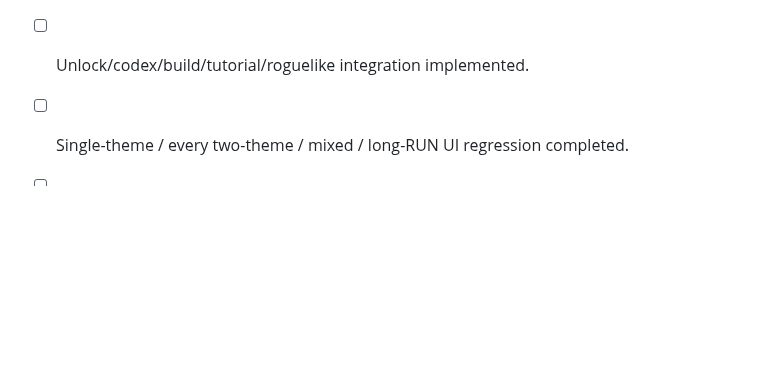
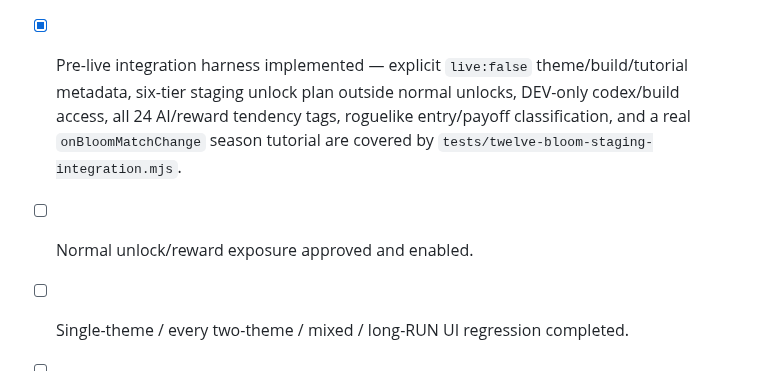
Before and after one commit to EpicenterGUY/rummy-dual, a Markdown page: docs/TWELVE_BLOOM_DESIGN.md, the part around the change. Drawn GitHub-style; blank space fills up the shorter version.

Commit message:
docs: advance TWELVE-BLOOM to balance gate

```diff
--- a/docs/TWELVE_BLOOM_DESIGN.md
+++ b/docs/TWELVE_BLOOM_DESIGN.md
@@ -243,6 +243,7 @@ Before TWELVE-BLOOM can become live:
 - [x] Second movement/recovery slice implemented (12/24) — A♣ 달력 펼치기 / 3♣ 빈달 찾기 / 7♣ 윤달 표식 / 7♥ 푸른 띠 / 4♦ 건너는 새 / 8♦ 돌아오는 새. Final action-settled reactions, queued effect-choice draining before RUMMY, public-card neutral movement, opponent-board recovery source tracking, and non-shield leap reassignment are covered by `tests/twelve-bloom-second-slice.mjs`.
 - [x] Third sustain/rewind slice implemented (18/24) — 10♣ 겨울 채집 / Q♣ 한 해 넘기기 / 3♥ 봄매듭 / 5♥ 풀빛 띠 / 10♥ 계절 되감기 / 10♦ 새 셋. Sequential reaction-choice draining, post-refill RUMMY maintenance, action-card protection, exact-picture healing/cycling, and rewind-specific same-turn suppression are covered by `tests/twelve-bloom-third-slice.mjs`.
 - [x] Final light/movement slice implemented (24/24) — 6♦ 날갯짓 / Q♦ 철새 길 / A♠ 첫빛 / 3♠ 비치는 틈 / 8♠ 큰빛 / Q♠ 빛 셋. Cross-board movement maintenance, opponent-entry protection, optional first-season seal, used-opponent-meld seal/protect fallback, exact light-trio defense, and pre-action light-trio +14 return timing are covered by `tests/twelve-bloom-fourth-slice.mjs`.
-- [ ] Unlock/codex/build/tutorial/roguelike integration implemented.
+- [x] Pre-live integration harness implemented — explicit `live:false` theme/build/tutorial metadata, six-tier staging unlock plan outside normal unlocks, DEV-only codex/build access, all 24 AI/reward tendency tags, roguelike entry/payoff classification, and a real `onBloomMatchChange` season tutorial are covered by `tests/twelve-bloom-staging-integration.mjs`.
+- [ ] Normal unlock/reward exposure approved and enabled.
 - [ ] Single-theme / every two-theme / mixed / long-RUN UI regression completed.
 - [ ] Match looseness and direct-power ratio simulation completed.
```
